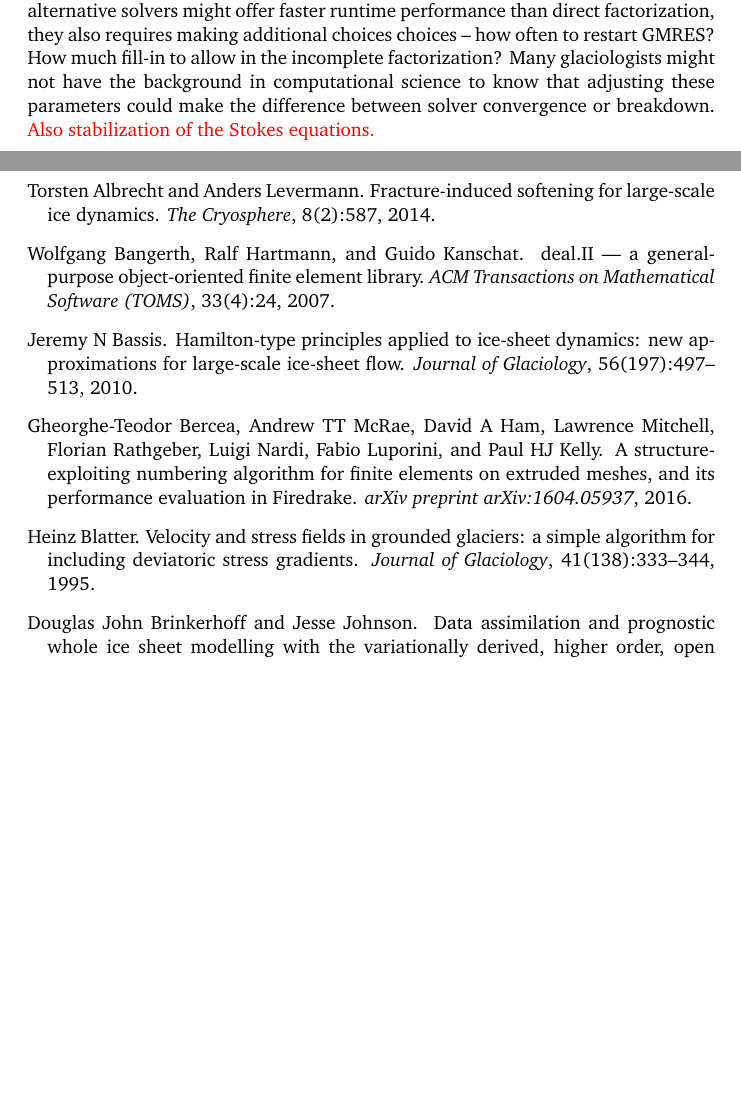
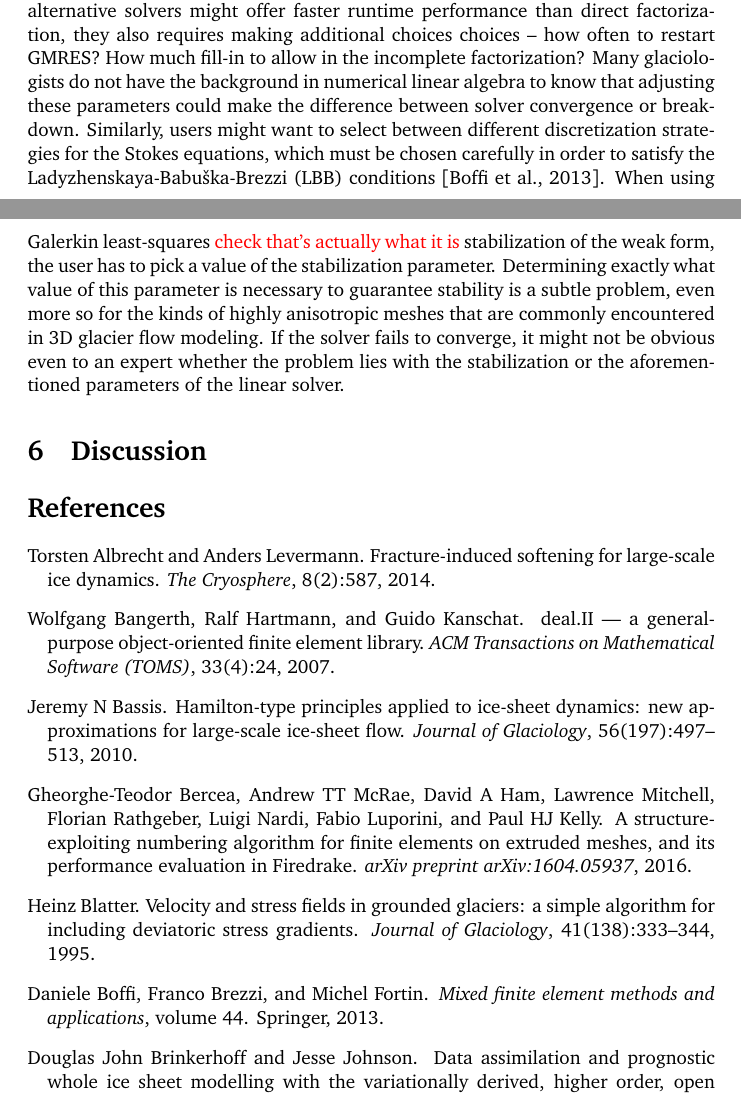
Before and after one commit to icepack/icepack-paper, a LaTeX paper (icepack.tex): two parts of pages 17 and 18 of 21, joined at a grey line, cut so that both start at the same text, the shorter picture padded with empty space. Compiled offline with pdfLaTeX.

Commit message:
Rant about Stokes stabilization

```diff
--- a/icepack.tex
+++ b/icepack.tex
@@ -596,8 +596,11 @@ For example, a more advanced user might choose the GMRES iterative solver togeth
 The solver classes, as opposed to the model classes, provide the interface for making these kinds of algorithmic choices.
 While alternative solvers might offer faster runtime performance than direct factorization, they also requires making additional choices choices -- how often to restart GMRES?
 How much fill-in to allow in the incomplete factorization?
-Many glaciologists might not have the background in computational science to know that adjusting these parameters could make the difference between solver convergence or breakdown.
-\textcolor{red}{Also stabilization of the Stokes equations.}
+Many glaciologists do not have the background in numerical linear algebra to know that adjusting these parameters could make the difference between solver convergence or breakdown.
+Similarly, users might want to select between different discretization strategies for the Stokes equations, which must be chosen carefully in order to satisfy the Ladyzhenskaya-Babu\v{s}ka-Brezzi (LBB) conditions \citep{boffi2013mixed}.
+When using Galerkin least-squares \textcolor{red}{check that's actually what it is} stabilization of the weak form, the user has to pick a value of the stabilization parameter.
+Determining exactly what value of this parameter is necessary to guarantee stability is a subtle problem, even more so for the kinds of highly anisotropic meshes that are commonly encountered in 3D glacier flow modeling.
+If the solver fails to converge, it might not be obvious even to an expert whether the problem lies with the stabilization or the aforementioned parameters of the linear solver.
 
 
 \section{Discussion}
```
